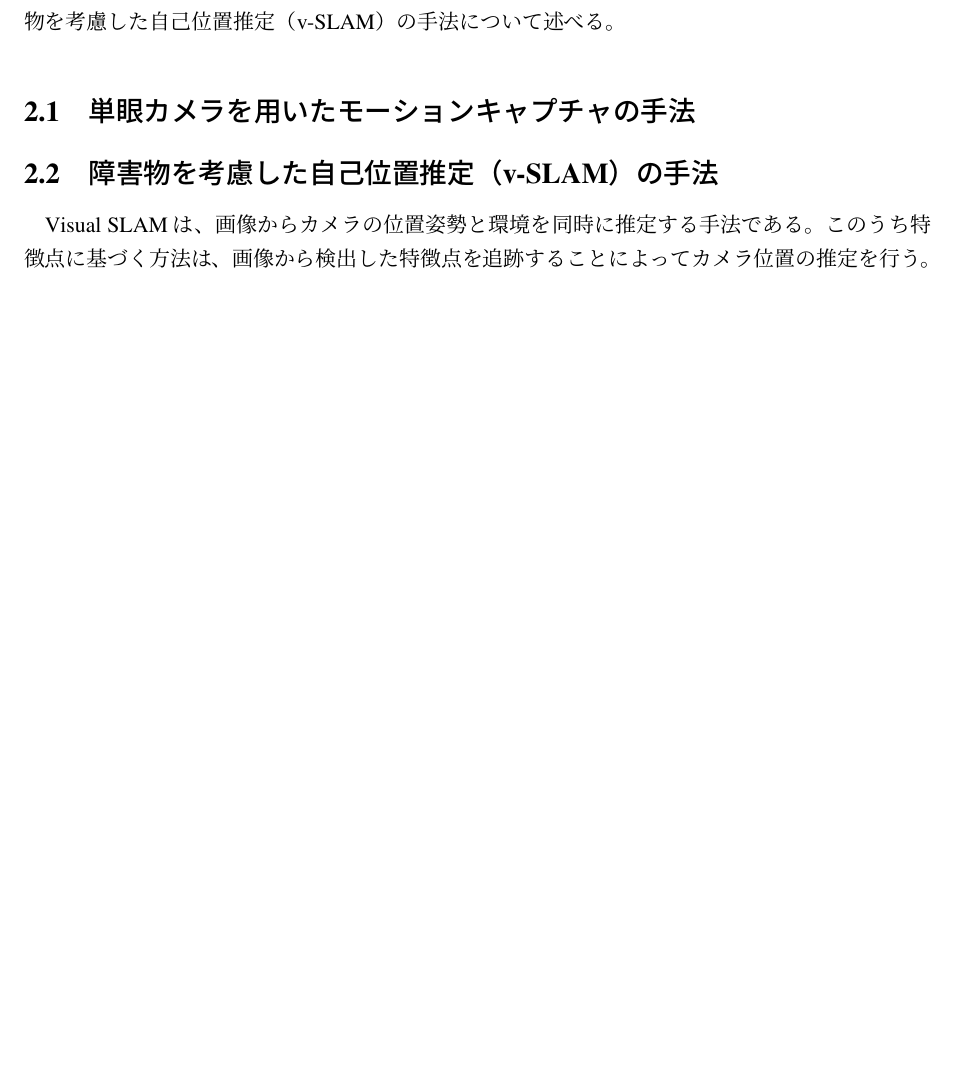
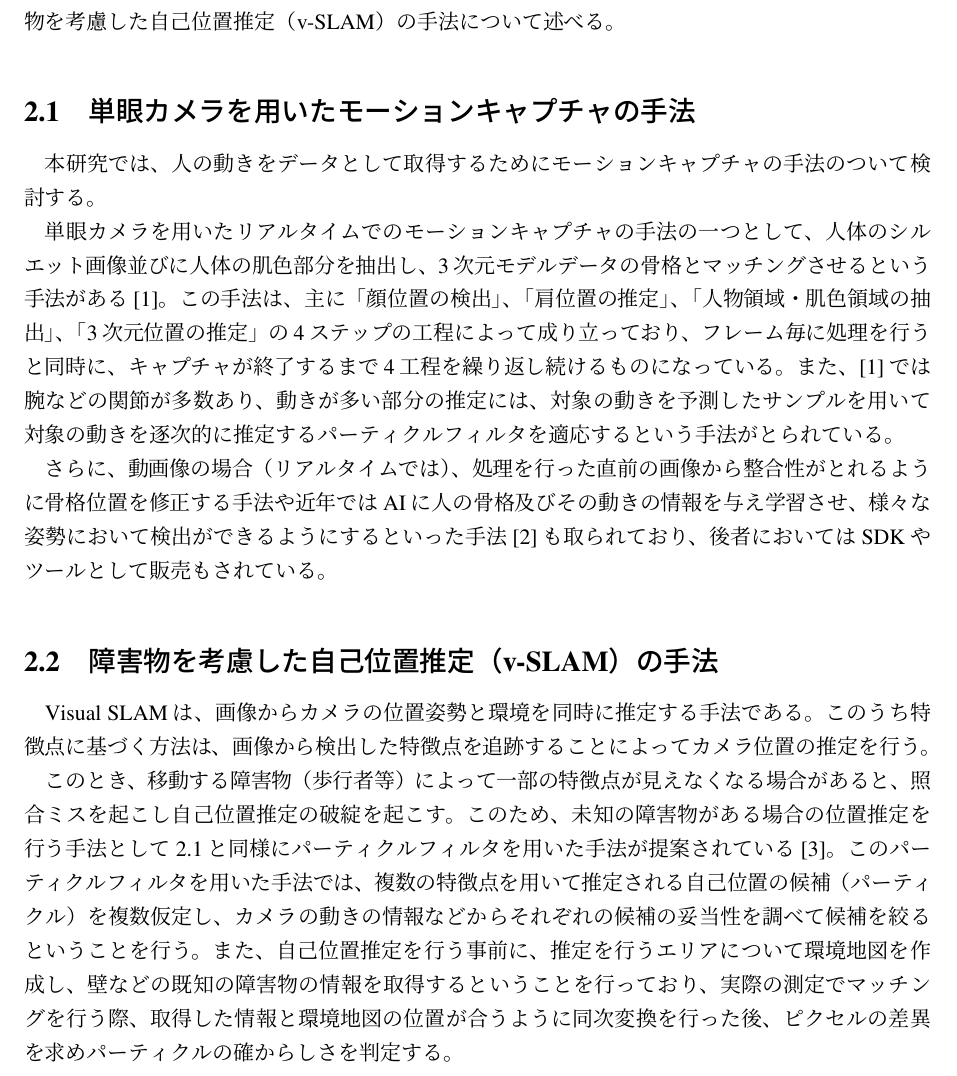
Before and after one commit to GenTaka2/test, a LaTeX thesis (thesis_sample.tex): part of page 5 of 9, cut so that both start at the same text, the shorter picture padded with empty space. Compiled offline with pLaTeX and dvipdfmx; an older LaTeX class or package is replaced by its successor.

Commit message:
関連研究終了（途中）

```diff
--- a/thesis_sample.tex
+++ b/thesis_sample.tex
@@ -91,11 +91,17 @@
 \chapter{関連研究}
 本章では従来から研究されている単眼カメラを用いたモーションキャプチャの手法並びに障害物を考慮した自己位置推定（v-SLAM）の手法について述べる。
 
-\section{単眼カメラを用いたモーションキャプチャの手法}
+\section{単眼カメラを用いたモーションキャプチャの手法}\label{rep1}
+本研究では、人の動きをデータとして取得するためにモーションキャプチャの手法のついて検討する。
 
+単眼カメラを用いたリアルタイムでのモーションキャプチャの手法の一つとして、人体のシルエット画像並びに人体の肌色部分を抽出し、3次元モデルデータの骨格とマッチングさせるという手法がある[1]。この手法は、主に「顔位置の検出」、「肩位置の推定」、「人物領域・肌色領域の抽出」、「3次元位置の推定」の4ステップの工程によって成り立っており、フレーム毎に処理を行うと同時に、キャプチャが終了するまで4工程を繰り返し続けるものになっている。また、[1]では腕などの関節が多数あり、動きが多い部分の推定には、対象の動きを予測したサンプルを用いて対象の動きを逐次的に推定するパーティクルフィルタを適応するという手法がとられている。
+
+さらに、動画像の場合（リアルタイムでは）、処理を行った直前の画像から整合性がとれるように骨格位置を修正する手法や近年ではAIに人の骨格及びその動きの情報を与え学習させ、様々な姿勢において検出ができるようにするといった手法[2]も取られており、後者においてはSDKやツールとして販売もされている。
 
 \section{障害物を考慮した自己位置推定（v-SLAM）の手法}
 Visual SLAMは、画像からカメラの位置姿勢と環境を同時に推定する手法である。このうち特徴点に基づく方法は、画像から検出した特徴点を追跡することによってカメラ位置の推定を行う。
+
+このとき、移動する障害物（歩行者等）によって一部の特徴点が見えなくなる場合があると、照合ミスを起こし自己位置推定の破綻を起こす。このため、未知の障害物がある場合の位置推定を行う手法として\ref{rep1}と同様にパーティクルフィルタを用いた手法が提案されている[3]。このパーティクルフィルタを用いた手法では、複数の特徴点を用いて推定される自己位置の候補（パーティクル）を複数仮定し、カメラの動きの情報などからそれぞれの候補の妥当性を調べて候補を絞るということを行う。また、自己位置推定を行う事前に、推定を行うエリアについて環境地図を作成し、壁などの既知の障害物の情報を取得するということを行っており、実際の測定でマッチングを行う際、取得した情報と環境地図の位置が合うように同次変換を行った後、ピクセルの差異を求めパーティクルの確からしさを判定する。
 
 \chapter{使用機材・実装環境}
 今回、研究をするにあたって利用を想定している環境及び機材を表\ref{jikkoukannkyou}に示す。
```
Also changed, not shown: thesis_sample.pdf, 3 other files.
